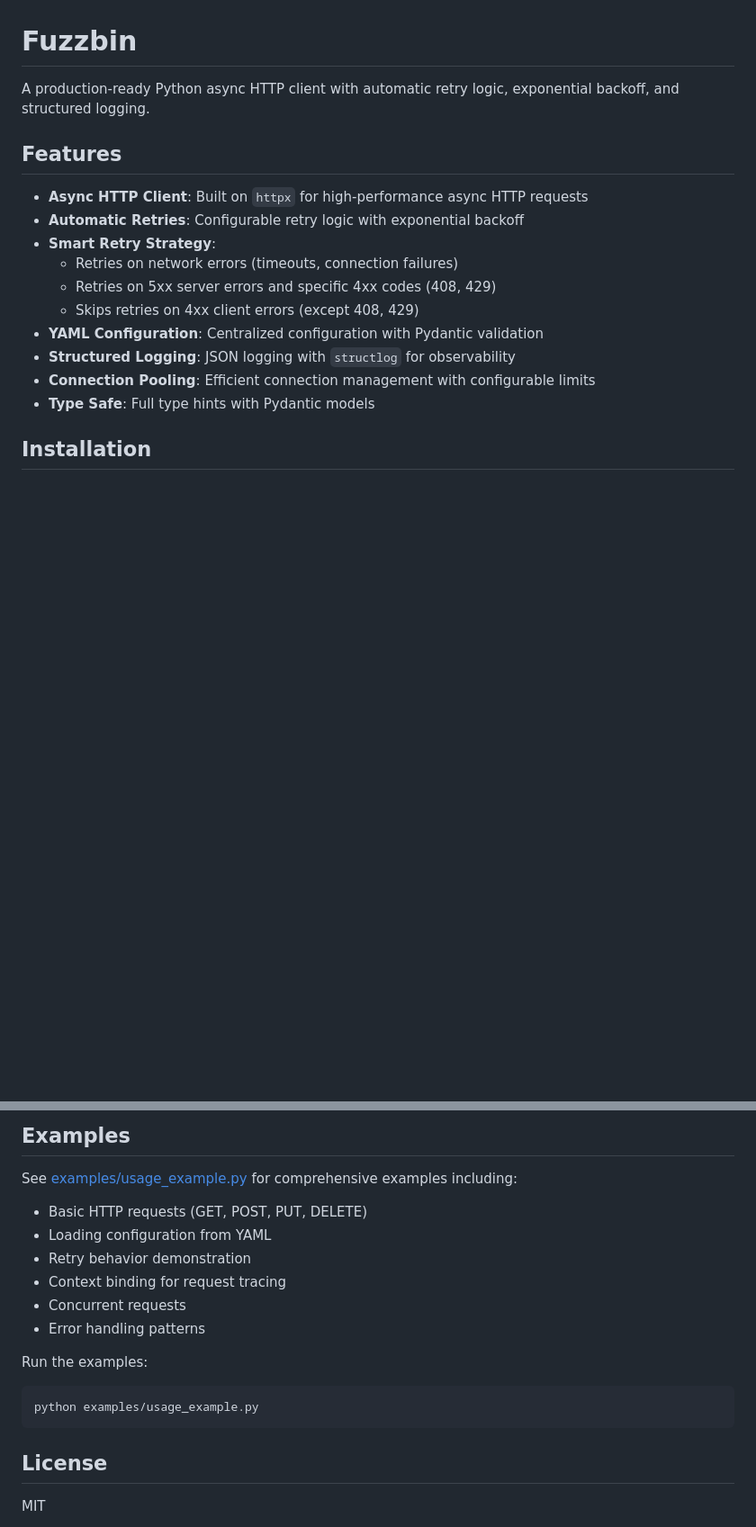
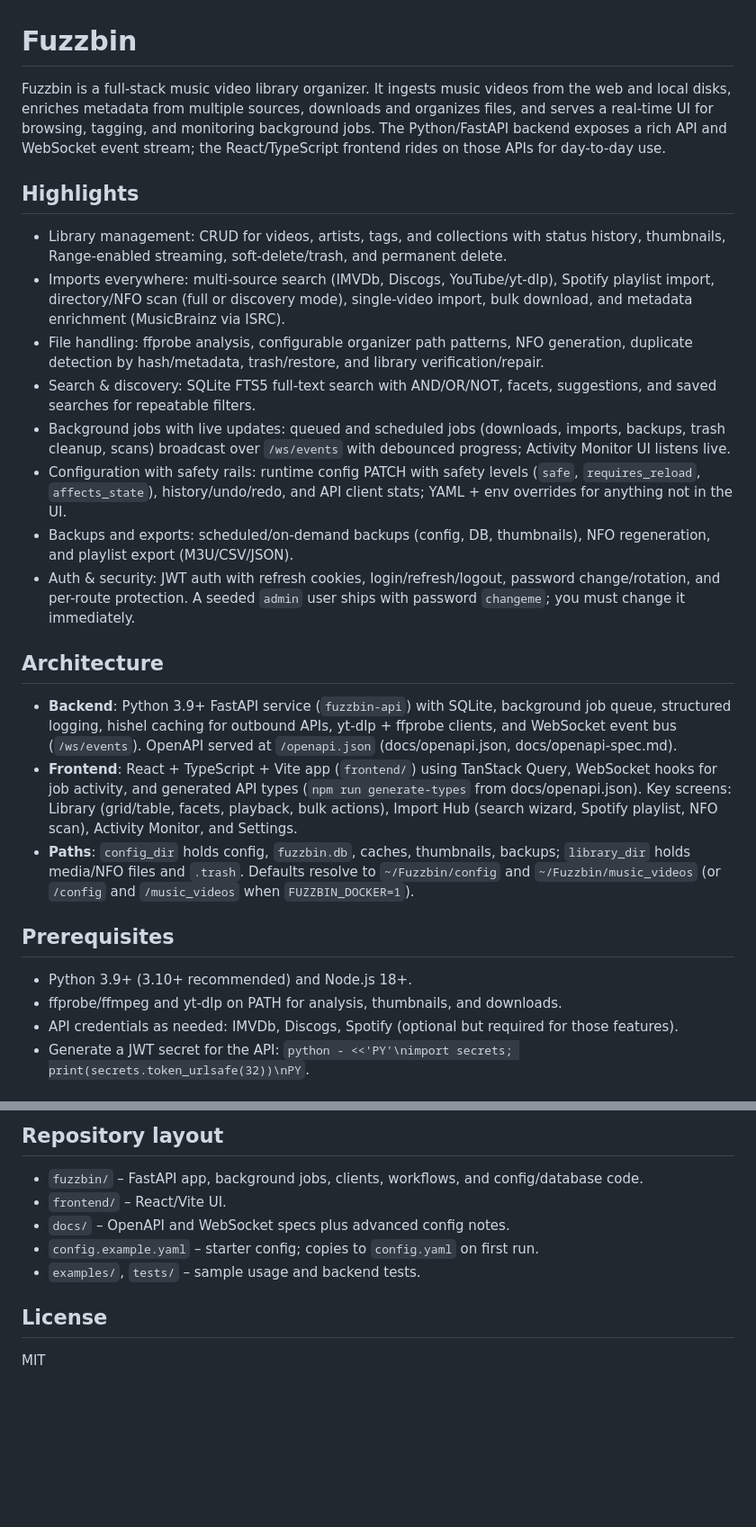
Before and after one commit to asotbz/Fuzzbin, a Markdown page: README.md, 2 parts joined by grey strips. Shown at 90% size. Drawn GitHub-style; blank space fills up the shorter version.

````diff
--- a/README.md
+++ b/README.md
@@ -1,19 +1,25 @@
 # Fuzzbin
 
-A production-ready Python async HTTP client with automatic retry logic, exponential backoff, and structured logging.
+Fuzzbin is a full-stack music video library organizer. It ingests music videos from the web and local disks, enriches metadata from multiple sources, downloads and organizes files, and serves a real-time UI for browsing, tagging, and monitoring background jobs. The Python/FastAPI backend exposes a rich API and WebSocket event stream; the React/TypeScript frontend rides on those APIs for day-to-day use.
 
-## Features
+## Highlights
+- Library management: CRUD for videos, artists, tags, and collections with status history, thumbnails, Range-enabled streaming, soft-delete/trash, and permanent delete.
+- Imports everywhere: multi-source search (IMVDb, Discogs, YouTube/yt-dlp), Spotify playlist import, directory/NFO scan (full or discovery mode), single-video import, bulk download, and metadata enrichment (MusicBrainz via ISRC).
+- File handling: ffprobe analysis, configurable organizer path patterns, NFO generation, duplicate detection by hash/metadata, trash/restore, and library verification/repair.
+- Search & discovery: SQLite FTS5 full-text search with AND/OR/NOT, facets, suggestions, and saved searches for repeatable filters.
+- Background jobs with live updates: queued and scheduled jobs (downloads, imports, backups, trash cleanup, scans) broadcast over `/ws/events` with debounced progress; Activity Monitor UI listens live.
+- Configuration with safety rails: runtime config PATCH with safety levels (`safe`, `requires_reload`, `affects_state`), history/undo/redo, and API client stats; YAML + env overrides for anything not in the UI.
+- Backups and exports: scheduled/on-demand backups (config, DB, thumbnails), NFO regeneration, and playlist export (M3U/CSV/JSON).
+- Auth & security: JWT auth with refresh cookies, login/refresh/logout, password change/rotation, and per-route protection. A seeded `admin` user ships with password `changeme`; you must change it immediately.
 
-- **Async HTTP Client**: Built on `httpx` for high-performance async HTTP requests
-- **Automatic Retries**: Configurable retry logic with exponential backoff
-- **Smart Retry Strategy**:
-  - Retries on network errors (timeouts, connection failures)
-  - Retries on 5xx server errors and specific 4xx codes (408, 429)
-  - Skips retries on 4xx client errors (except 408, 429)
-- **YAML Configuration**: Centralized configuration with Pydantic validation
-- **Structured Logging**: JSON logging with `structlog` for observability
-- **Connection Pooling**: Efficient connection management with configurable limits
-- **Type Safe**: Full type hints with Pydantic models
+## Architecture
+- **Backend**: Python 3.9+ FastAPI service (`fuzzbin-api`) with SQLite, background job queue, structured logging, hishel caching for outbound APIs, yt-dlp + ffprobe clients, and WebSocket event bus (`/ws/events`). OpenAPI served at `/openapi.json` (docs/openapi.json, docs/openapi-spec.md).
+- **Frontend**: React + TypeScript + Vite app (`frontend/`) using TanStack Query, WebSocket hooks for job activity, and generated API types (`npm run generate-types` from docs/openapi.json). Key screens: Library (grid/table, facets, playback, bulk actions), Import Hub (search wizard, Spotify playlist, NFO scan), Activity Monitor, and Settings.
+- **Paths**: `config_dir` holds config, `fuzzbin.db`, caches, thumbnails, backups; `library_dir` holds media/NFO files and `.trash`. Defaults resolve to `~/Fuzzbin/config` and `~/Fuzzbin/music_videos` (or `/config` and `/music_videos` when `FUZZBIN_DOCKER=1`).
 
-## Installation
+## Prerequisites
+- Python 3.9+ (3.10+ recommended) and Node.js 18+.
+- ffprobe/ffmpeg and yt-dlp on PATH for analysis, thumbnails, and downloads.
+- API credentials as needed: IMVDb, Discogs, Spotify (optional but required for those features).
+- Generate a JWT secret for the API: `python - <<'PY'\nimport secrets; print(secrets.token_urlsafe(32))\nPY`.
 
@@ -123,19 +94,9 @@ mypy src/
-## Examples
-
-See [examples/usage_example.py](examples/usage_example.py) for comprehensive examples including:
-
-- Basic HTTP requests (GET, POST, PUT, DELETE)
-- Loading configuration from YAML
-- Retry behavior demonstration
-- Context binding for request tracing
-- Concurrent requests
-- Error handling patterns
-
-Run the examples:
-
-```bash
-python examples/usage_example.py
-```
+## Repository layout
+- `fuzzbin/` – FastAPI app, background jobs, clients, workflows, and config/database code.
+- `frontend/` – React/Vite UI.
+- `docs/` – OpenAPI and WebSocket specs plus advanced config notes.
+- `config.example.yaml` – starter config; copies to `config.yaml` on first run.
+- `examples/`, `tests/` – sample usage and backend tests.
 
 ## License
 
````
Also changed, not shown: other parts of README.md (+64 -99 lines).
